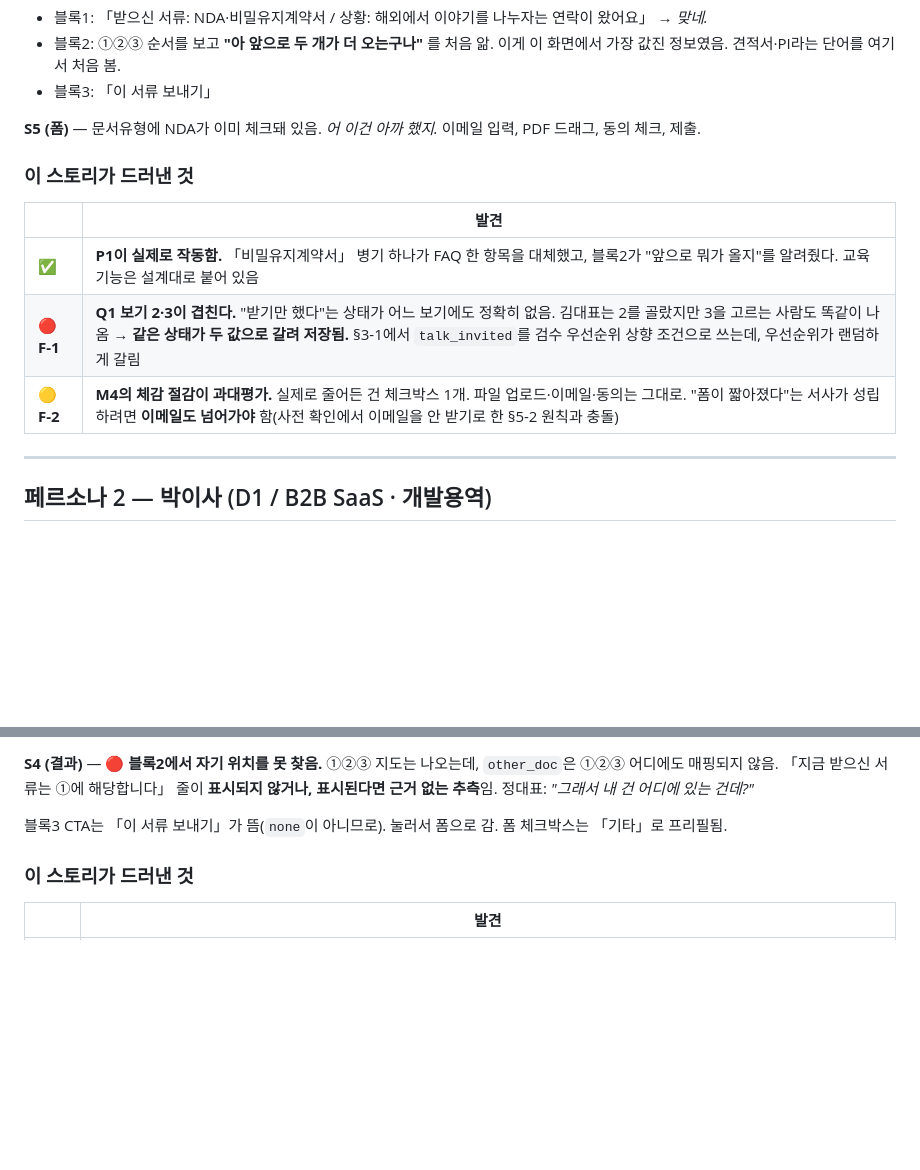
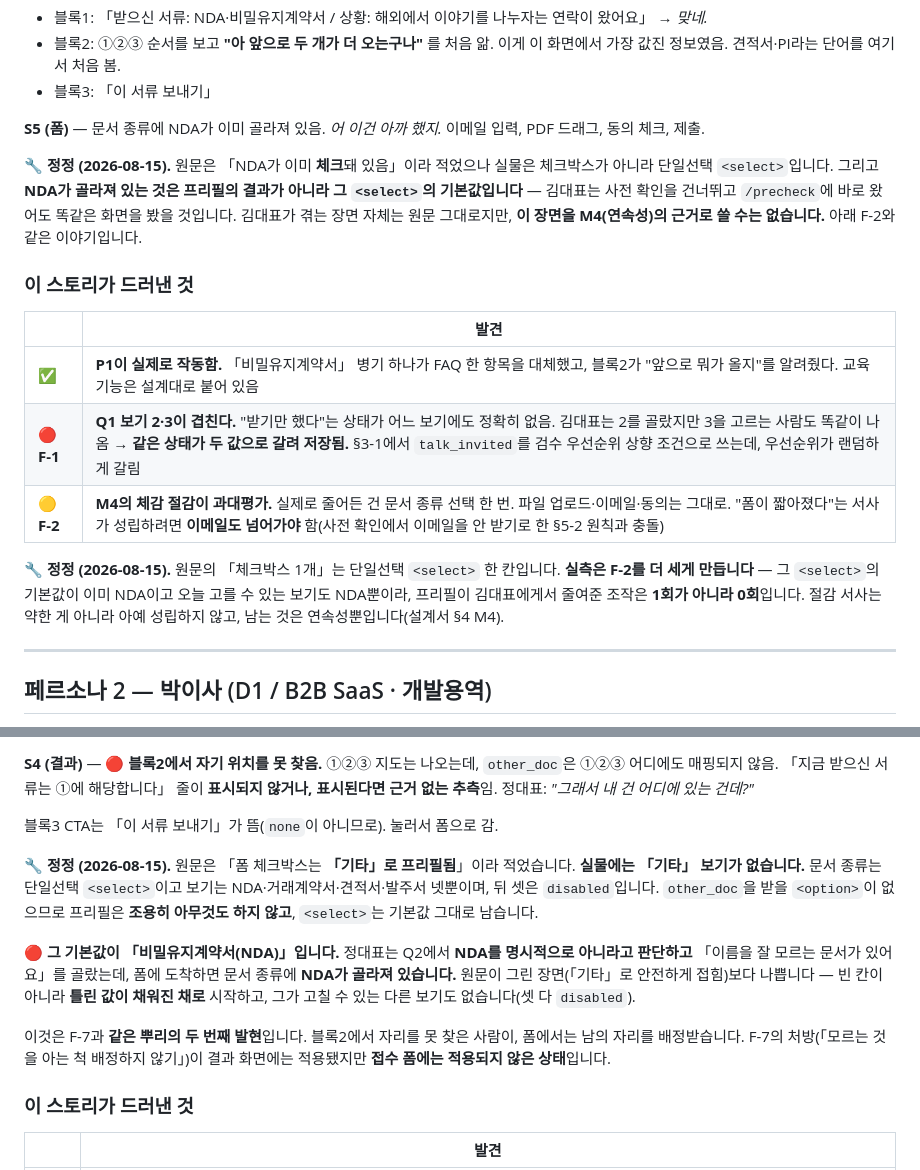
Before and after one commit to tteehhaa/trops, a Markdown page: doc/s10/TROPS_사전확인_페르소나_체험스토리_v1.md, 2 parts joined by grey strips. Drawn GitHub-style; blank space fills up the shorter version.

Commit message:
docs(s10): 체험스토리의 프리필 서술을 실물에 맞춘다
코드 변경 없음. 정본 2개(261deff)와 같은 사실 오류가 체험스토리에도
있어 함께 정정한다.

1. 김대표 S5 — 「NDA가 이미 체크돼 있음」
   체크박스가 아니라 단일선택 <select> 이고, NDA 가 골라져 있는 것은
   프리필이 아니라 그 <select> 의 기본값이다. 겪는 장면은 같지만
   M4(연속성)의 근거로는 쓸 수 없다.

2. F-2 — 「줄어든 건 체크박스 1개」
   <select> 한 칸이다. 기본값이 이미 NDA 이고 고를 수 있는 보기도
   NDA 뿐이라 실제 절감은 1회가 아니라 0회 — F-2 를 약화가 아니라
   강화한다.

3. 정대표 S5 — 「폼 체크박스는 「기타」로 프리필됨」
   「기타」 보기가 없어 프리필이 아무것도 하지 않고 기본값 NDA 가
   남는다. NDA 를 명시적으로 아니라고 판단한 사람이 폼에서 NDA 를
   배정받고, 나머지 보기는 disabled 라 고칠 수도 없다. 원문이 그린
   장면보다 나쁘고, F-7 과 같은 뿌리의 두 번째 발현이다.

Co-Authored-By: Claude Opus 5 (1M context) <noreply@anthropic.com>

```diff
--- a/doc/s10/TROPS_사전확인_페르소나_체험스토리_v1.md
+++ b/doc/s10/TROPS_사전확인_페르소나_체험스토리_v1.md
@@ -31,7 +31,9 @@
 - 블록2: ①②③ 순서를 보고 **"아 앞으로 두 개가 더 오는구나"** 를 처음 앎. 이게 이 화면에서 가장 값진 정보였음. 견적서·PI라는 단어를 여기서 처음 봄.
 - 블록3: 「이 서류 보내기」
 
-**S5 (폼)** — 문서유형에 NDA가 이미 체크돼 있음. *어 이건 아까 했지.* 이메일 입력, PDF 드래그, 동의 체크, 제출.
+**S5 (폼)** — 문서 종류에 NDA가 이미 골라져 있음. *어 이건 아까 했지.* 이메일 입력, PDF 드래그, 동의 체크, 제출.
+
+🔧 **정정 (2026-08-15).** 원문은 「NDA가 이미 **체크**돼 있음」이라 적었으나 실물은 체크박스가 아니라 단일선택 `<select>`입니다. 그리고 **NDA가 골라져 있는 것은 프리필의 결과가 아니라 그 `<select>`의 기본값입니다** — 김대표는 사전 확인을 건너뛰고 `/precheck`에 바로 왔어도 똑같은 화면을 봤을 것입니다. 김대표가 겪는 장면 자체는 원문 그대로지만, **이 장면을 M4(연속성)의 근거로 쓸 수는 없습니다.** 아래 F-2와 같은 이야기입니다.
 
 ### 이 스토리가 드러낸 것
 
@@ -39,7 +41,9 @@
 |---|---|
 | ✅ | **P1이 실제로 작동함.** 「비밀유지계약서」 병기 하나가 FAQ 한 항목을 대체했고, 블록2가 "앞으로 뭐가 올지"를 알려줬다. 교육 기능은 설계대로 붙어 있음 |
 | 🔴 **F-1** | **Q1 보기 2·3이 겹친다.** "받기만 했다"는 상태가 어느 보기에도 정확히 없음. 김대표는 2를 골랐지만 3을 고르는 사람도 똑같이 나옴 → **같은 상태가 두 값으로 갈려 저장됨.** §3-1에서 `talk_invited`를 검수 우선순위 상향 조건으로 쓰는데, 우선순위가 랜덤하게 갈림 |
-| 🟡 **F-2** | **M4의 체감 절감이 과대평가.** 실제로 줄어든 건 체크박스 1개. 파일 업로드·이메일·동의는 그대로. "폼이 짧아졌다"는 서사가 성립하려면 **이메일도 넘어가야** 함(사전 확인에서 이메일을 안 받기로 한 §5-2 원칙과 충돌) |
+| 🟡 **F-2** | **M4의 체감 절감이 과대평가.** 실제로 줄어든 건 문서 종류 선택 한 번. 파일 업로드·이메일·동의는 그대로. "폼이 짧아졌다"는 서사가 성립하려면 **이메일도 넘어가야** 함(사전 확인에서 이메일을 안 받기로 한 §5-2 원칙과 충돌) |
+
+🔧 **정정 (2026-08-15).** 원문의 「체크박스 1개」는 단일선택 `<select>` 한 칸입니다. **실측은 F-2를 더 세게 만듭니다** — 그 `<select>`의 기본값이 이미 NDA이고 오늘 고를 수 있는 보기도 NDA뿐이라, 프리필이 김대표에게서 줄여준 조작은 **1회가 아니라 0회**입니다. 절감 서사는 약한 게 아니라 아예 성립하지 않고, 남는 것은 연속성뿐입니다(설계서 §4 M4).
 
 ---
 
@@ -145,7 +149,13 @@ eyebrow 「수출을 앞두고」, H1 「첫 **수출**이라…」. 박이사
 ①②③ 지도는 나오는데, `other_doc`은 ①②③ 어디에도 매핑되지 않음. 「지금 받으신 서류는 ①에 해당합니다」 줄이 **표시되지 않거나, 표시된다면 근거 없는 추측**임.
 정대표: *"그래서 내 건 어디에 있는 건데?"*
 
-블록3 CTA는 「이 서류 보내기」가 뜸(`none`이 아니므로). 눌러서 폼으로 감. 폼 체크박스는 「기타」로 프리필됨.
+블록3 CTA는 「이 서류 보내기」가 뜸(`none`이 아니므로). 눌러서 폼으로 감.
+
+🔧 **정정 (2026-08-15).** 원문은 「폼 체크박스는 **「기타」로 프리필됨**」이라 적었습니다. **실물에는 「기타」 보기가 없습니다.** 문서 종류는 단일선택 `<select>`이고 보기는 NDA·거래계약서·견적서·발주서 넷뿐이며, 뒤 셋은 `disabled`입니다. `other_doc`을 받을 `<option>`이 없으므로 프리필은 **조용히 아무것도 하지 않고**, `<select>`는 기본값 그대로 남습니다.
+
+🔴 **그 기본값이 「비밀유지계약서(NDA)」입니다.** 정대표는 Q2에서 **NDA를 명시적으로 아니라고 판단하고** 「이름을 잘 모르는 문서가 있어요」를 골랐는데, 폼에 도착하면 문서 종류에 **NDA가 골라져 있습니다.** 원문이 그린 장면(「기타」로 안전하게 접힘)보다 나쁩니다 — 빈 칸이 아니라 **틀린 값이 채워진 채로** 시작하고, 그가 고칠 수 있는 다른 보기도 없습니다(셋 다 `disabled`).
+
+이것은 F-7과 **같은 뿌리의 두 번째 발현**입니다. 블록2에서 자리를 못 찾은 사람이, 폼에서는 남의 자리를 배정받습니다. F-7의 처방(「모르는 것을 아는 척 배정하지 않기」)이 결과 화면에는 적용됐지만 **접수 폼에는 적용되지 않은 상태**입니다.
 
 ### 이 스토리가 드러낸 것
 
```
